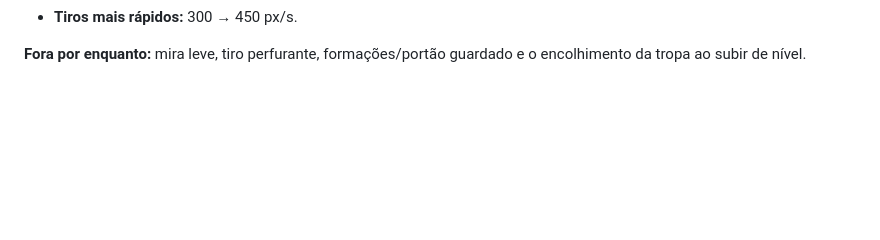
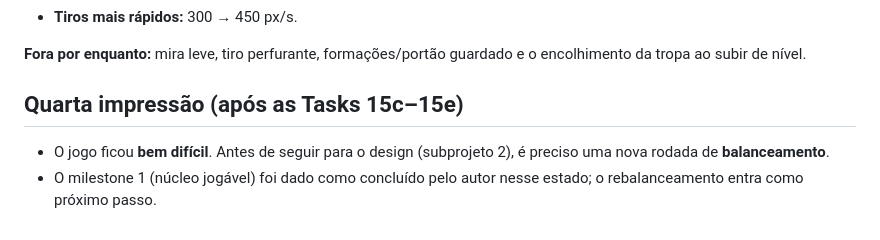
Before and after one commit to code-davi/horde-runner, a Markdown page: docs/playtests/2026-10-04.md, the part around the change. Rendered like a GitHub page; blank space fills up the shorter version.

Commit message:
docs(playtest): conclui o milestone 1 e registra rebalanceamento pendente

```diff
--- a/docs/playtests/2026-10-04.md
+++ b/docs/playtests/2026-10-04.md
@@ -92,3 +92,8 @@
 - **Tiros mais rápidos:** 300 → 450 px/s.
 
 **Fora por enquanto:** mira leve, tiro perfurante, formações/portão guardado e o encolhimento da tropa ao subir de nível.
+
+## Quarta impressão (após as Tasks 15c–15e)
+
+- O jogo ficou **bem difícil**. Antes de seguir para o design (subprojeto 2), é preciso uma nova rodada de **balanceamento**.
+- O milestone 1 (núcleo jogável) foi dado como concluído pelo autor nesse estado; o rebalanceamento entra como próximo passo.
```
Also changed, not shown: docs/specs/2026-10-03-subprojeto-1-nucleo-jogavel.md (+1 -1 lines).
